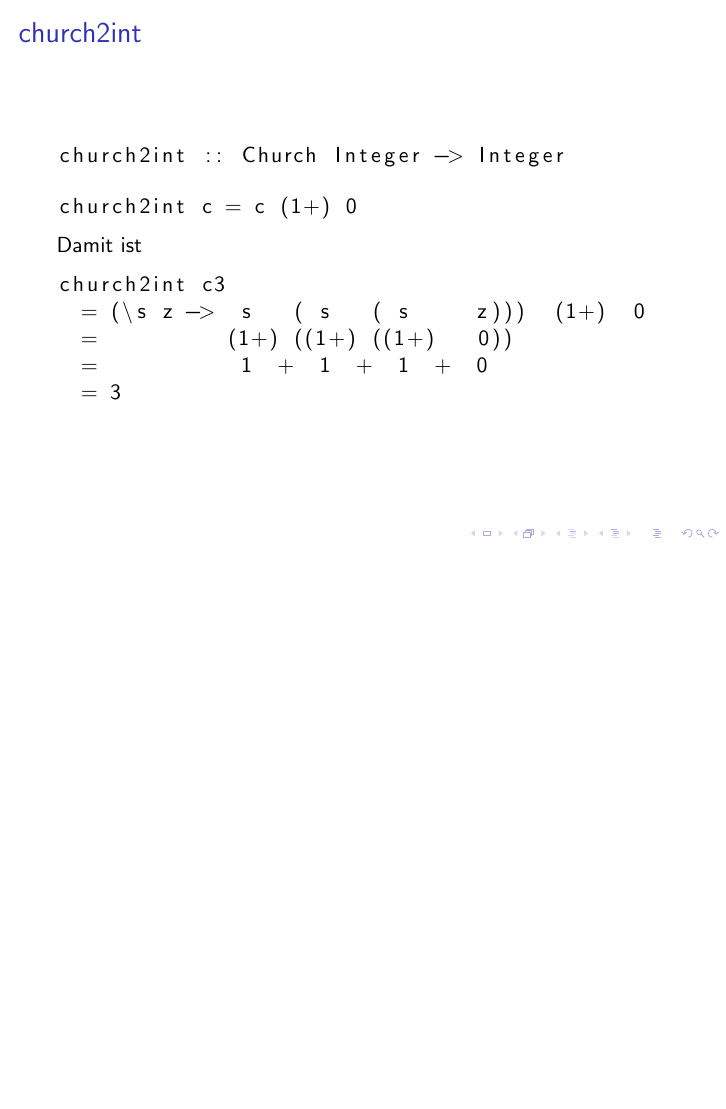
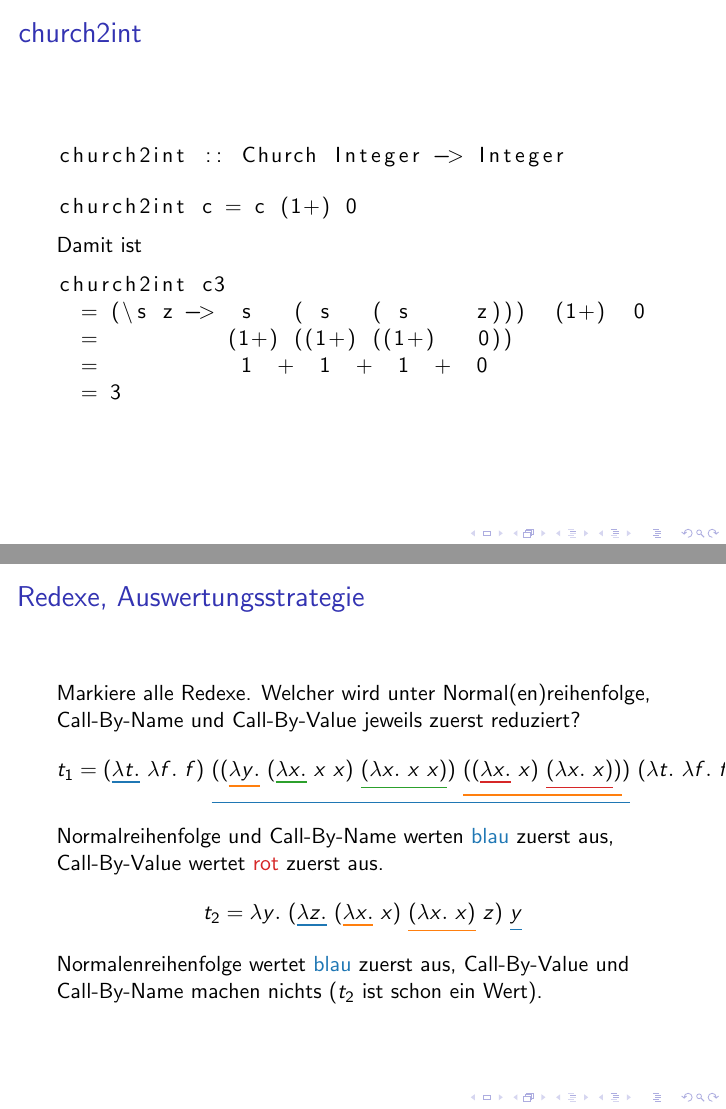
Before and after one commit to lucaswerkmeister/propa-tut-ws1617, LaTeX slides (Tutorien/tut5.tex): page 7 of 7 before the commit and pages 7 and 14 of 14 after it, the two joined at a grey line, the shorter picture padded with empty space. Compiled offline with pdfLaTeX.

Commit message:
tut5: add slide for redexes and evaluation strategy
I’m really proud of the Beamer overlay magic here. Works like a charm.

```diff
--- a/Tutorien/tut5.tex
+++ b/Tutorien/tut5.tex
@@ -81,4 +81,25 @@
   \end{lstlisting}
 \end{frame}
 
+\begin{frame}[fragile]
+  \frametitle{Redexe, Auswertungsstrategie}
+  Markiere alle Redexe.
+  Welcher wird unter Normal(en)reihenfolge, Call-By-Name und Call-By-Value jeweils zuerst reduziert?
+  \pause
+  \begin{align*}
+    t_1 &= (\cul<3->[c1]{λt.}~λf.~f)~\cul<3->[c1]{((\cul<3->[c2]{λy.}~(\cul<3->[c3]{λx.}~x~x)~\cul<3->[c3]{(λx.~x~x)})~\cul<3->[c2]{((\cul<3->[c4]{λx.}~x)~\cul<3->[c4]{(λx.~x)})})}~(λt.~λf.~f)
+  \end{align*}
+  \pause[4]%
+  Normalreihenfolge und Call-By-Name werten \textcolor{c1}{blau} zuerst aus,
+  Call-By-Value wertet \textcolor{c4}{rot} zuerst aus.
+  \pause
+  \begin{align*}
+    t_2 &= λy.~(\cul<6->[c1]{λz.}~(\cul<6->[c2]{λx.}~x)~\cul<6->[c2]{(λx.~x)}~z)~\cul<6->[c1]{y}
+  \end{align*}
+  \pause[7]%
+  Normalenreihenfolge wertet \textcolor{c1}{blau} zuerst aus,
+  Call-By-Value und Call-By-Name machen nichts
+  ($t_2$ ist schon ein Wert).
+\end{frame}
+
 \end{document}
```
